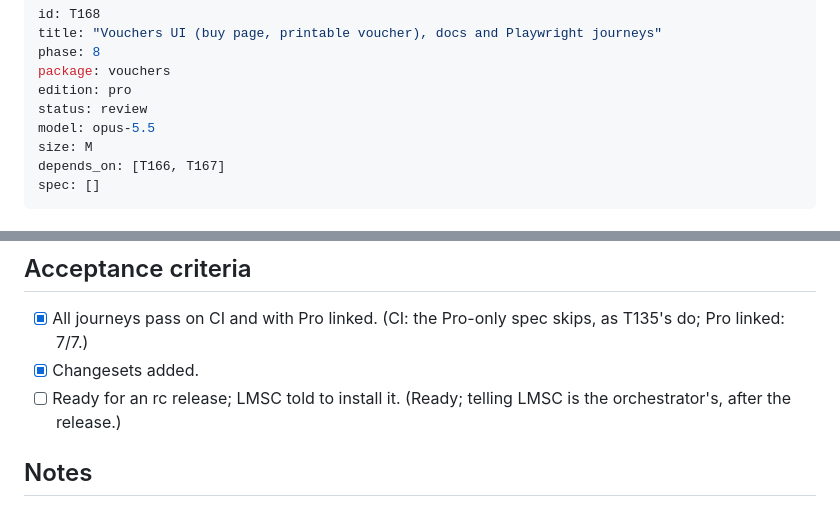
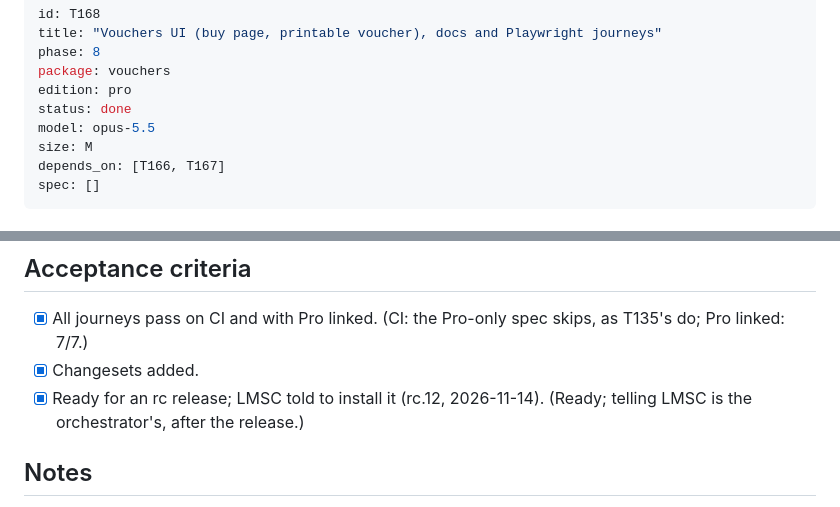
Before and after one commit to semics-uk/emdash-plugins, a Markdown page: tasks/T168-vouchers-ui-journey.md, 2 parts joined by grey strips. Rendered like a GitHub page.

```diff
--- a/tasks/T168-vouchers-ui-journey.md
+++ b/tasks/T168-vouchers-ui-journey.md
@@ -4,7 +4,7 @@ title: "Vouchers UI (buy page, printable voucher), docs and Playwright journeys"
 phase: 8
 package: vouchers
 edition: pro
-status: review
+status: done
 model: opus-5.5
 size: M
 depends_on: [T166, T167]
@@ -37,7 +37,7 @@ spec: []
 
 - [x] All journeys pass on CI and with Pro linked. (CI: the Pro-only spec skips, as T135's do; Pro linked: 7/7.)
 - [x] Changesets added.
-- [ ] Ready for an rc release; LMSC told to install it. (Ready; telling LMSC is the orchestrator's, after the release.)
+- [x] Ready for an rc release; LMSC told to install it (rc.12, 2026-11-14). (Ready; telling LMSC is the orchestrator's, after the release.)
 
 ## Notes
 
```
Also changed, not shown: NEXT.md (+3 -2 lines).
